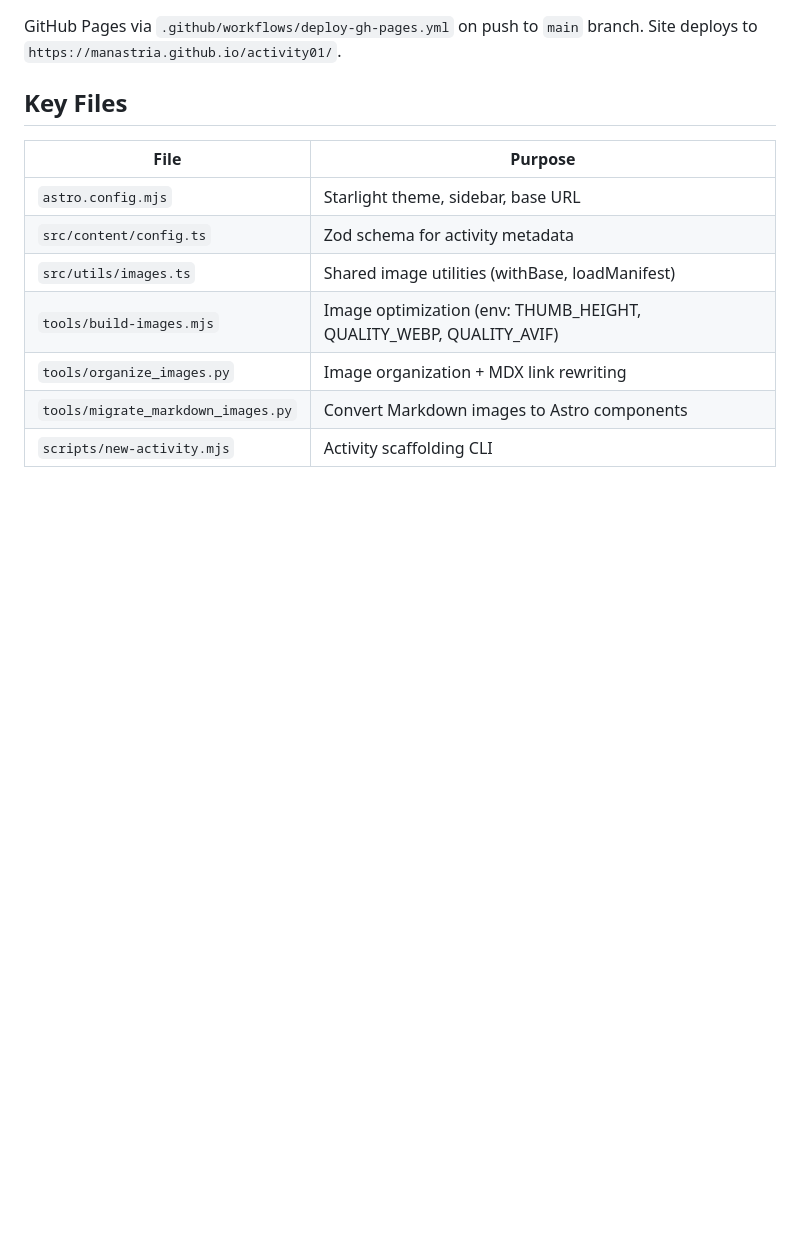
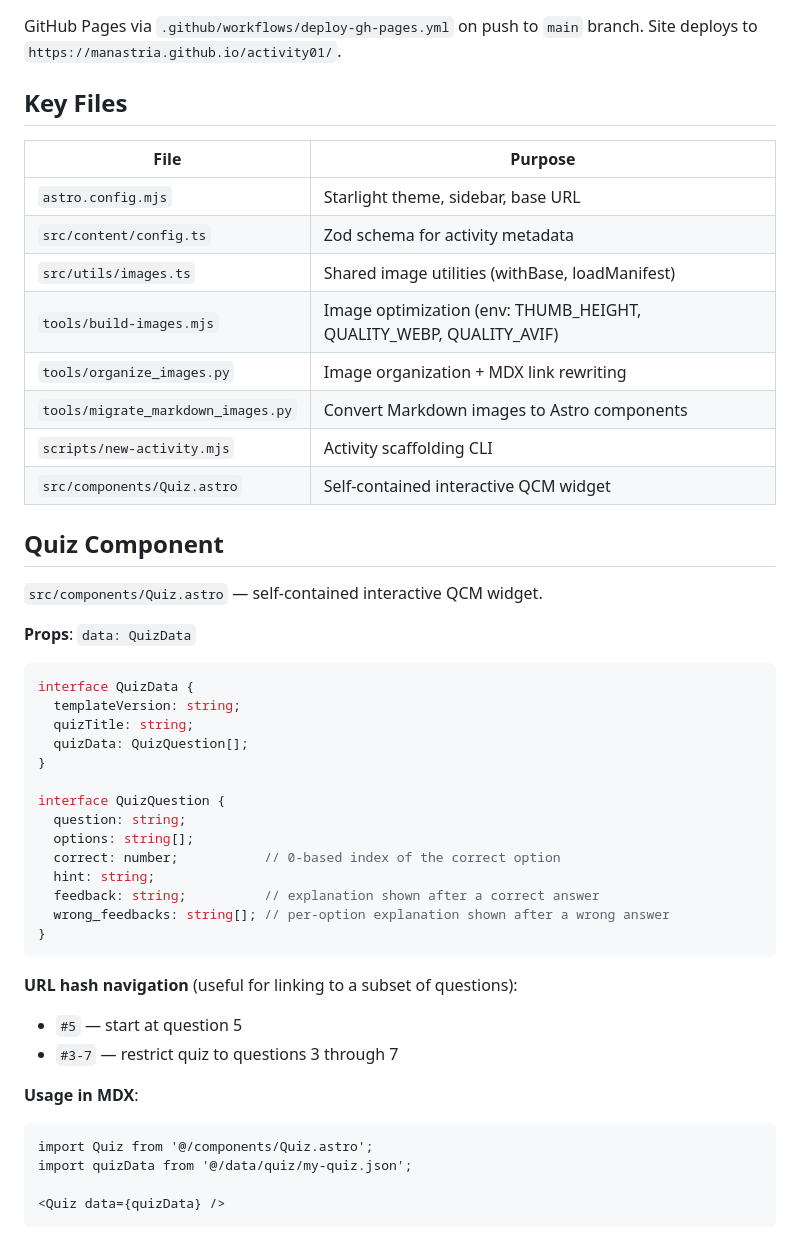
Before and after one commit to manastria/activity01, a Markdown page: CLAUDE.md, the part around the change. Drawn GitHub-style; blank space fills up the shorter version.

Commit message:
Add interactive quiz component documentation to CLAUDE.md

````diff
--- a/CLAUDE.md
+++ b/CLAUDE.md
@@ -78,3 +78,41 @@ GitHub Pages via `.github/workflows/deploy-gh-pages.yml` on push to `main` branc
 | `tools/organize_images.py` | Image organization + MDX link rewriting |
 | `tools/migrate_markdown_images.py` | Convert Markdown images to Astro components |
 | `scripts/new-activity.mjs` | Activity scaffolding CLI |
+| `src/components/Quiz.astro` | Self-contained interactive QCM widget |
+
+## Quiz Component
+
+`src/components/Quiz.astro` — self-contained interactive QCM widget.
+
+**Props**: `data: QuizData`
+
+```ts
+interface QuizData {
+  templateVersion: string;
+  quizTitle: string;
+  quizData: QuizQuestion[];
+}
+
+interface QuizQuestion {
+  question: string;
+  options: string[];
+  correct: number;           // 0-based index of the correct option
+  hint: string;
+  feedback: string;          // explanation shown after a correct answer
+  wrong_feedbacks: string[]; // per-option explanation shown after a wrong answer
+}
+```
+
+**URL hash navigation** (useful for linking to a subset of questions):
+
+- `#5` — start at question 5
+- `#3-7` — restrict quiz to questions 3 through 7
+
+**Usage in MDX**:
+
+```mdx
+import Quiz from '@/components/Quiz.astro';
+import quizData from '@/data/quiz/my-quiz.json';
+
+<Quiz data={quizData} />
+```
````
